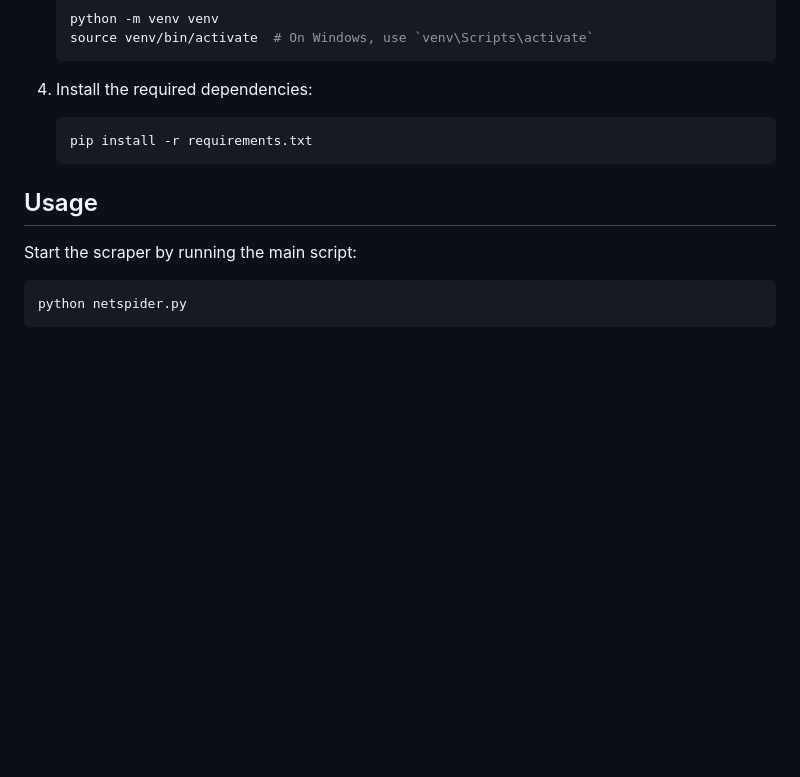
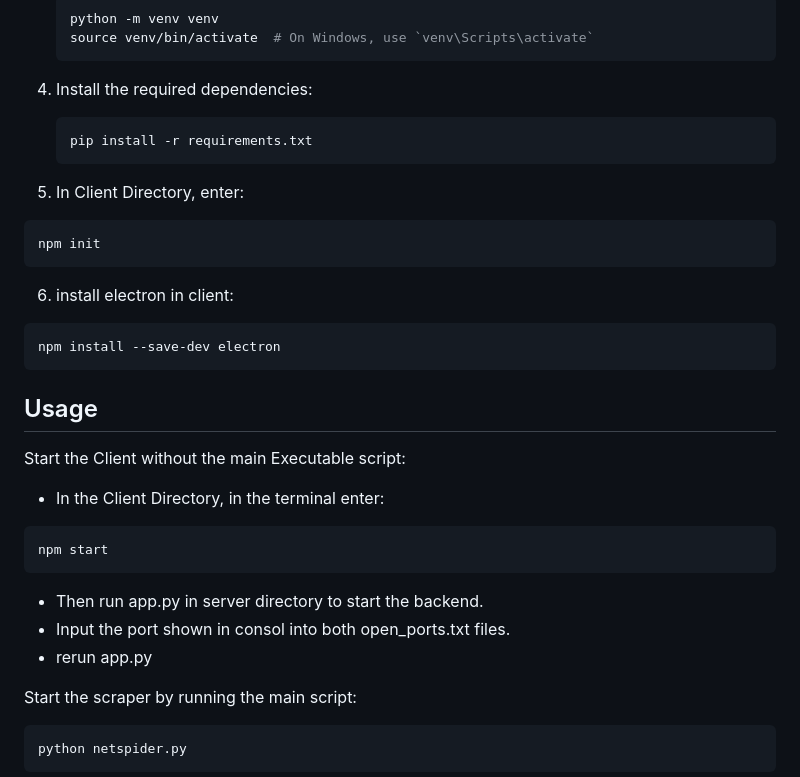
Before and after one commit to PauloDrefahl/NetspiderHSI, a Markdown page: README.md, the part around the change. Drawn GitHub-style; blank space fills up the shorter version.

````diff
--- a/README.md
+++ b/README.md
@@ -82,7 +82,28 @@ Netspider allows users to navigate through complex web structures, extract data
    pip install -r requirements.txt
    ```
 
+5. In Client Directory, enter:
+ ```bash
+npm init
+```
+
+6. install electron in client:
+ ```bash
+npm install --save-dev electron
+```
+
+
 ## Usage
+
+Start the Client without the main Executable script:
+* In the Client Directory, in the terminal enter:
+ ```bash
+npm start
+```
+
+* Then run app.py in server directory to start the backend.
+* Input the port shown in consol into both open_ports.txt files.
+* rerun app.py
 
 Start the scraper by running the main script:
 
````
